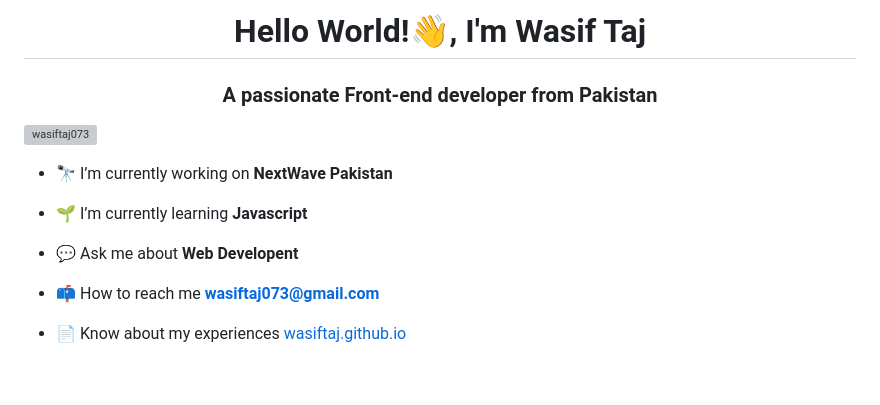
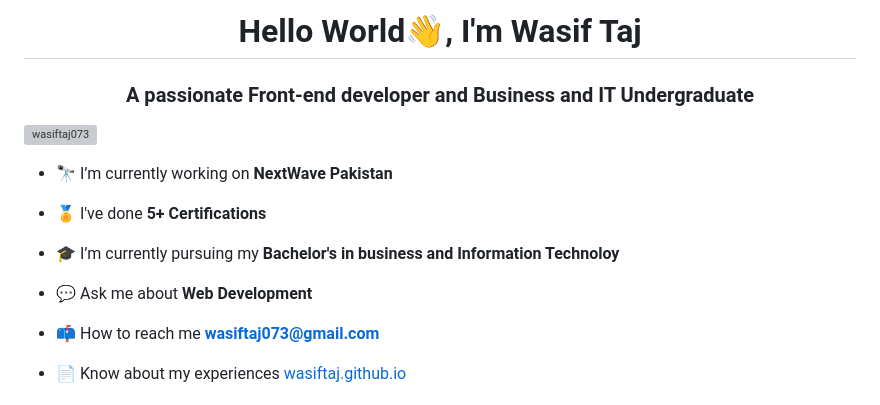
Before and after one commit to wasiftaj/wasiftaj, a Markdown page: README.md, the part around the change. Rendered like a GitHub page; blank space fills up the shorter version; grey boxes are pictures that could not be loaded.

```diff
--- a/README.md
+++ b/README.md
@@ -1,13 +1,15 @@
-<h1 align="center">Hello World!👋, I'm Wasif Taj</h1>
-<h3 align="center">A passionate Front-end developer from Pakistan</h3>
+<h1 align="center">Hello World👋, I'm Wasif Taj</h1>
+<h3 align="center">A passionate Front-end developer and Business and IT Undergraduate</h3>
 
 <p align="left"> <a href="https://twitter.com/wasiftaj073" target="blank"><img src="https://img.shields.io/twitter/follow/wasiftaj073?logo=twitter&style=for-the-badge" alt="wasiftaj073" /></a> </p>
 
 - 🔭 I’m currently working on **NextWave Pakistan**
 
-- 🌱 I’m currently learning **Javascript**
+- 🏅 I've done **5+ Certifications**
 
-- 💬 Ask me about **Web Developent**
+- 🎓 I’m currently pursuing my **Bachelor's in business and Information Technoloy**
+
+- 💬 Ask me about **Web Development**
 
 - 📫 How to reach me **wasiftaj073@gmail.com**
 
```
